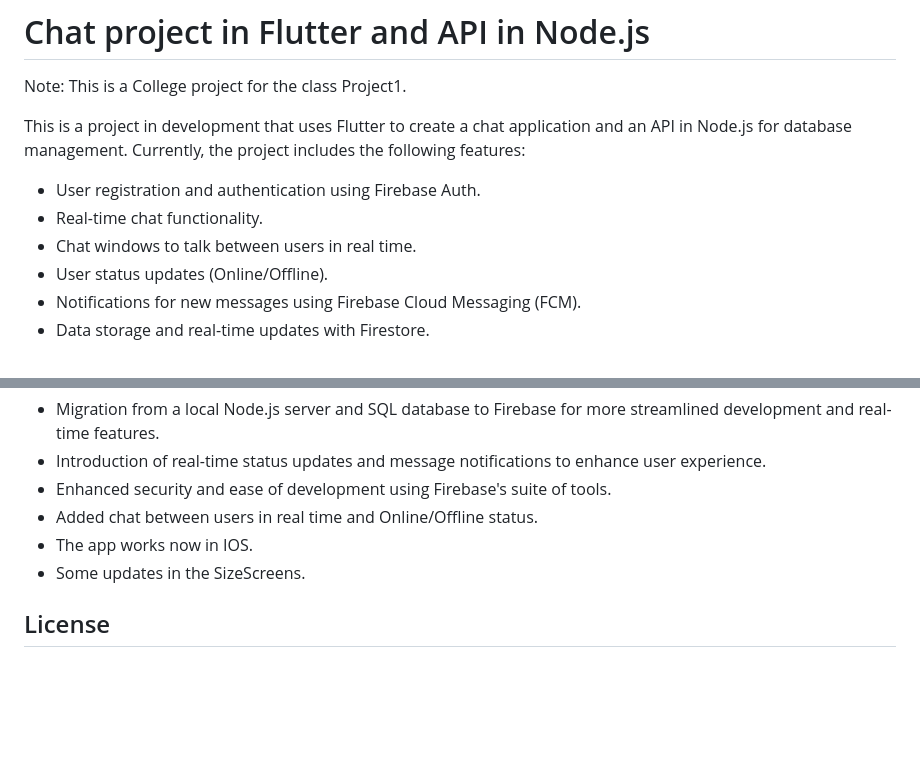
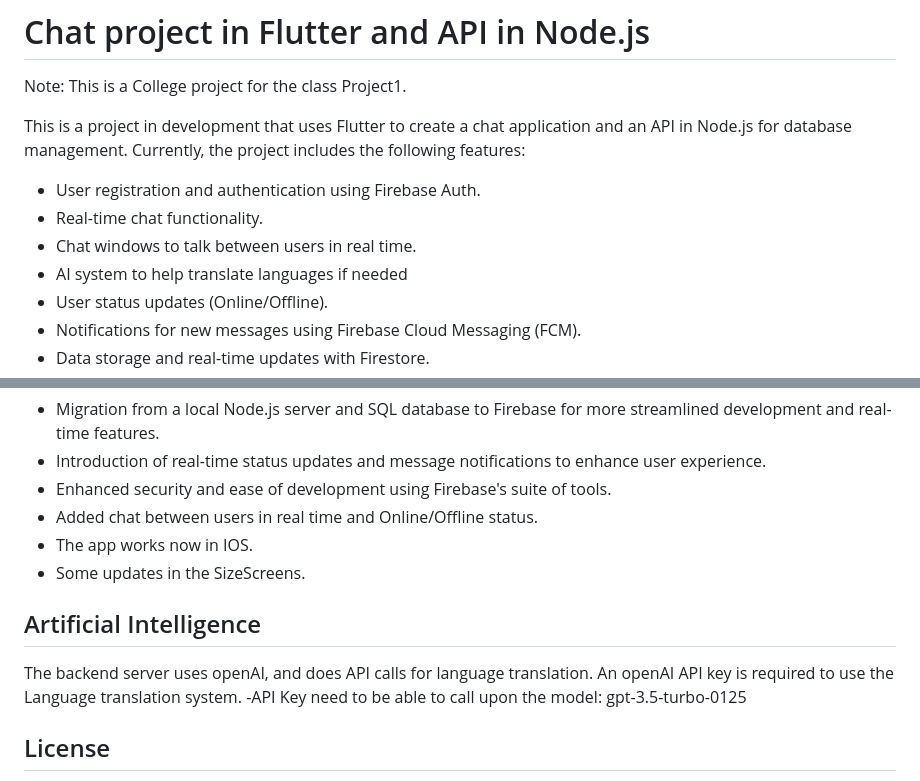
Before and after one commit to ThisIsAntonio/Sociolingo, a Markdown page: README.md, 2 parts joined by grey strips. Drawn GitHub-style; blank space fills up the shorter version.

Commit message:
Update Read Me with AI information

```diff
--- a/README.md
+++ b/README.md
@@ -6,6 +6,7 @@ This is a project in development that uses Flutter to create a chat application
 - User registration and authentication using Firebase Auth.
 - Real-time chat functionality.
 - Chat windows to talk between users in real time.
+- AI system to help translate languages if needed
 - User status updates (Online/Offline).
 - Notifications for new messages using Firebase Cloud Messaging (FCM).
 - Data storage and real-time updates with Firestore.
@@ -77,6 +78,12 @@ Ensure you have set up a Firebase project and linked it with your Flutter app. F
 - The app works now in IOS.
 - Some updates in the SizeScreens.
 
+## Artificial Intelligence
+
+The backend server uses openAI, and does API calls for language translation.
+An openAI API key is required to use the Language translation system.
+-API Key need to be able to call upon the model: gpt-3.5-turbo-0125
+
 ## License
 
 This project does not have a specific license for now. Be aware of the licenses of the dependencies you use and make sure you comply with them.
```
